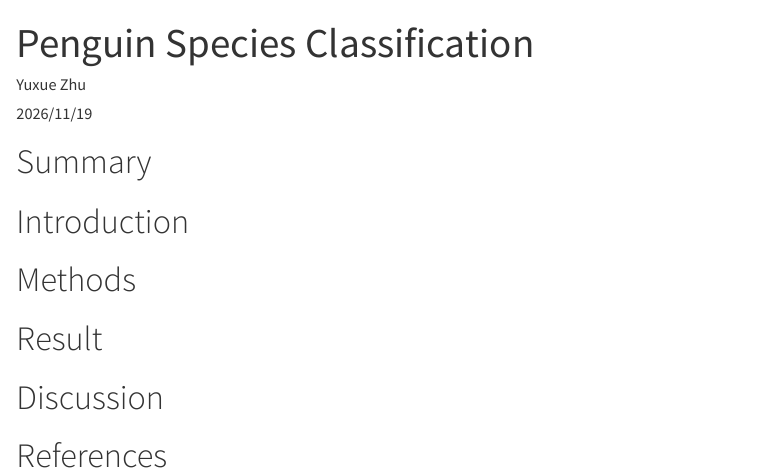
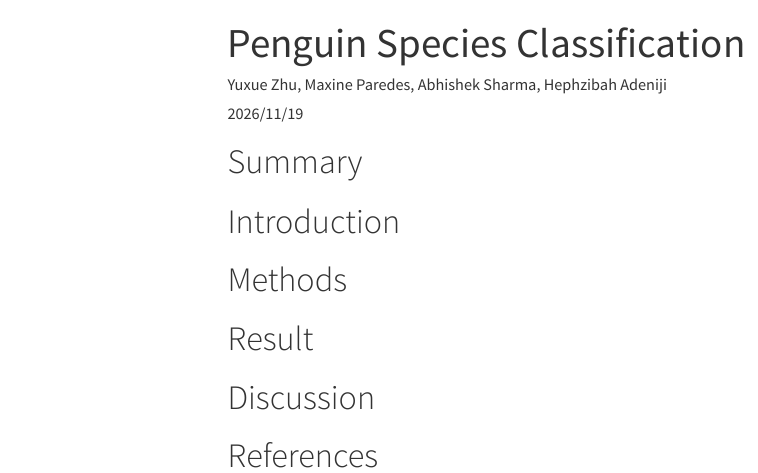
Before and after one commit to UBC-MDS-2026-27/DSCI-522-Palmer-Penguin-Analysis, a Quarto document (analysis/penguin-species-classification.qmd): the page in a window 1100 px wide, from its top. Rendered offline with R 4.5, knitr and Pandoc in place of Quarto, with nearby package versions; menus at the side of the page are left out.

Commit message:
update render setting

```diff
--- a/_quarto.yml
+++ b/_quarto.yml
@@ -2,3 +2,18 @@ project:
   title: "Penguin Species Classification"
   render:
     - analysis/*.qmd
+
+format:
+  html:
+    embed-resources: true
+    toc: true
+  # PDF via Typst, which comes with Quarto
+  typst:
+    # png figures for the PDF
+    fig-format: png
+    # shrink figures and tables to fit the page
+    # (Typst code below; `x => ...` is a function of x)
+    include-in-header:
+      text: |
+        #show image: it => layout(size => if it.width == auto or it.width <= size.width { it } else { image(it.source, width: size.width) })
+        #show table: set text(size: 9pt)
--- a/analysis/penguin-species-classification.qmd
+++ b/analysis/penguin-species-classification.qmd
@@ -1,6 +1,6 @@
 ---
 title: "Penguin Species Classification"
-author: "Yuxue Zhu"
+author: "Yuxue Zhu, Maxine Paredes, Abhishek Sharma, Hephzibah Adeniji"
 date: "2026/11/19"
 jupyter: python3
 ---
```
Also changed, not shown: analysis/penguin-species-classification.html, analysis/penguin-species-classification.pdf (added).
